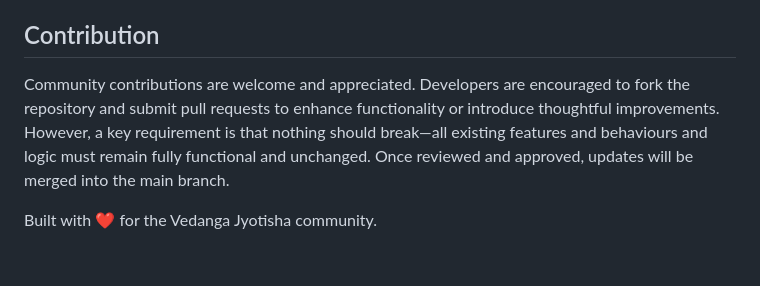
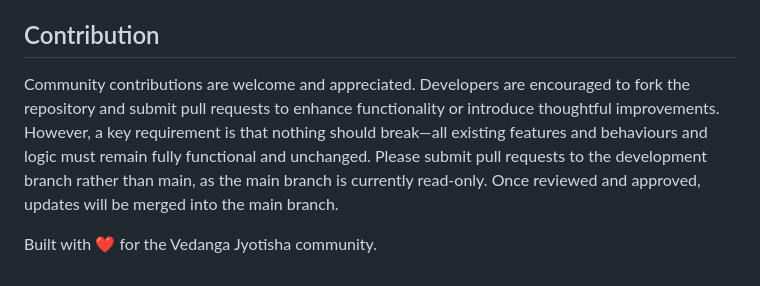
Before and after one commit to IAmVigneswaran/Soothsayer-Citrana, a Markdown page: README.md, the part around the change. GitHub-like rendering.

```diff
--- a/README.md
+++ b/README.md
@@ -180,6 +180,6 @@ For bug reports and feature requests you can create a new [issue](https://github
 
 ## Contribution
 
-Community contributions are welcome and appreciated. Developers are encouraged to fork the repository and submit pull requests to enhance functionality or introduce thoughtful improvements. However, a key requirement is that nothing should break—all existing features and behaviours and logic must remain fully functional and unchanged. Once reviewed and approved, updates will be merged into the main branch.
+Community contributions are welcome and appreciated. Developers are encouraged to fork the repository and submit pull requests to enhance functionality or introduce thoughtful improvements. However, a key requirement is that nothing should break—all existing features and behaviours and logic must remain fully functional and unchanged. Please submit pull requests to the development branch rather than main, as the main branch is currently read-only. Once reviewed and approved, updates will be merged into the main branch.
 
 Built with ❤️ for the Vedanga Jyotisha community.
```
